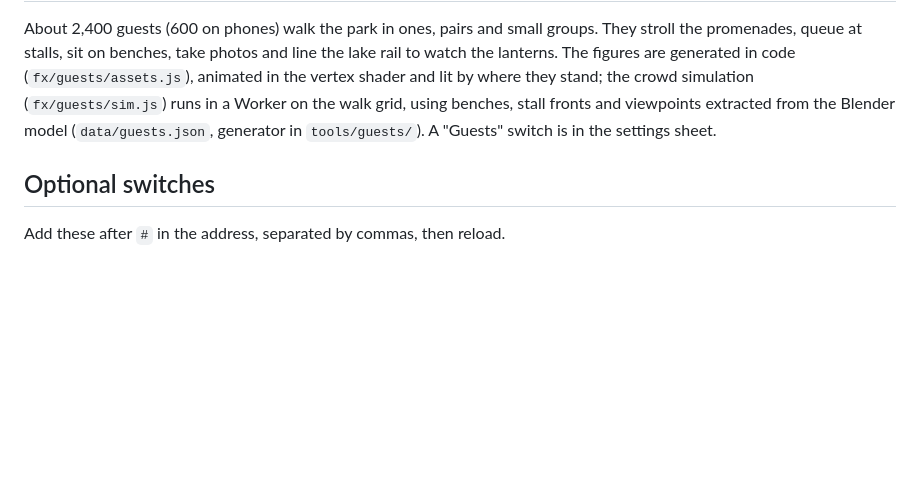
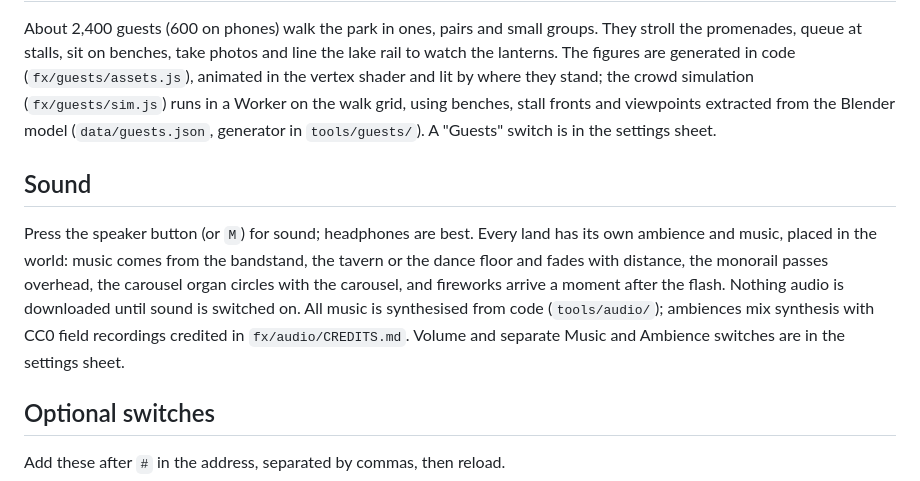
Before and after one commit to sh1ftmaker/lanternfall-3d, a Markdown page: README.md, the part around the change. GitHub-like rendering; blank space fills up the shorter version.

Commit message:
README: sound
Co-Authored-By: Claude Fable 5.1 <noreply@anthropic.com>
Claude-Session: https://claude.ai/code/session_011GKqgE6vmJGKPTazZDGxXN

```diff
--- a/README.md
+++ b/README.md
@@ -45,6 +45,15 @@ code (`fx/guests/assets.js`), animated in the vertex shader and lit by where the
 (`fx/guests/sim.js`) runs in a Worker on the walk grid, using benches, stall fronts and viewpoints extracted from
 the Blender model (`data/guests.json`, generator in `tools/guests/`). A "Guests" switch is in the settings sheet.
 
+## Sound
+
+Press the speaker button (or `M`) for sound; headphones are best. Every land has its own ambience and music, placed
+in the world: music comes from the bandstand, the tavern or the dance floor and fades with distance, the monorail
+passes overhead, the carousel organ circles with the carousel, and fireworks arrive a moment after the flash.
+Nothing audio is downloaded until sound is switched on. All music is synthesised from code (`tools/audio/`);
+ambiences mix synthesis with CC0 field recordings credited in `fx/audio/CREDITS.md`. Volume and separate Music and
+Ambience switches are in the settings sheet.
+
 ## Optional switches
 
 Add these after `#` in the address, separated by commas, then reload.
```
